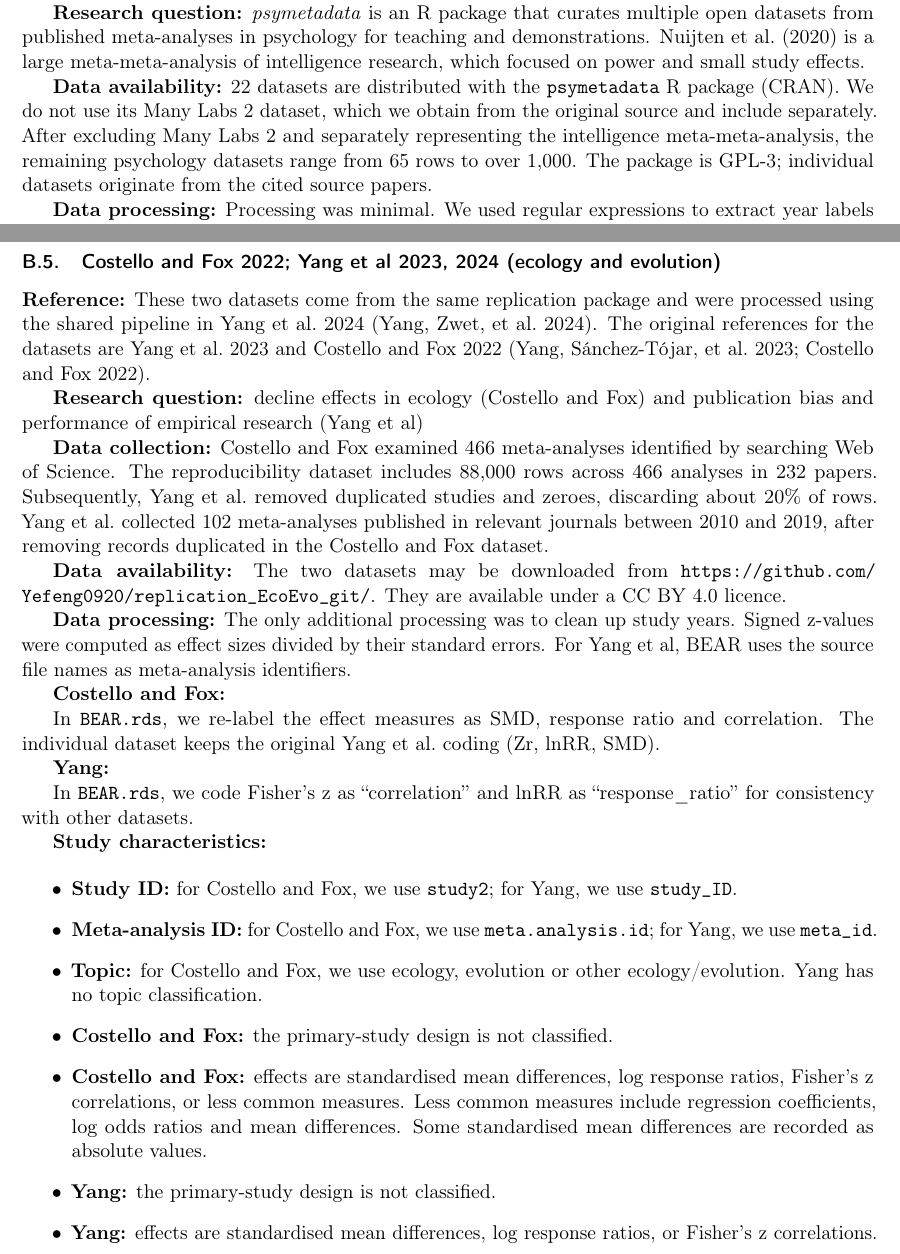
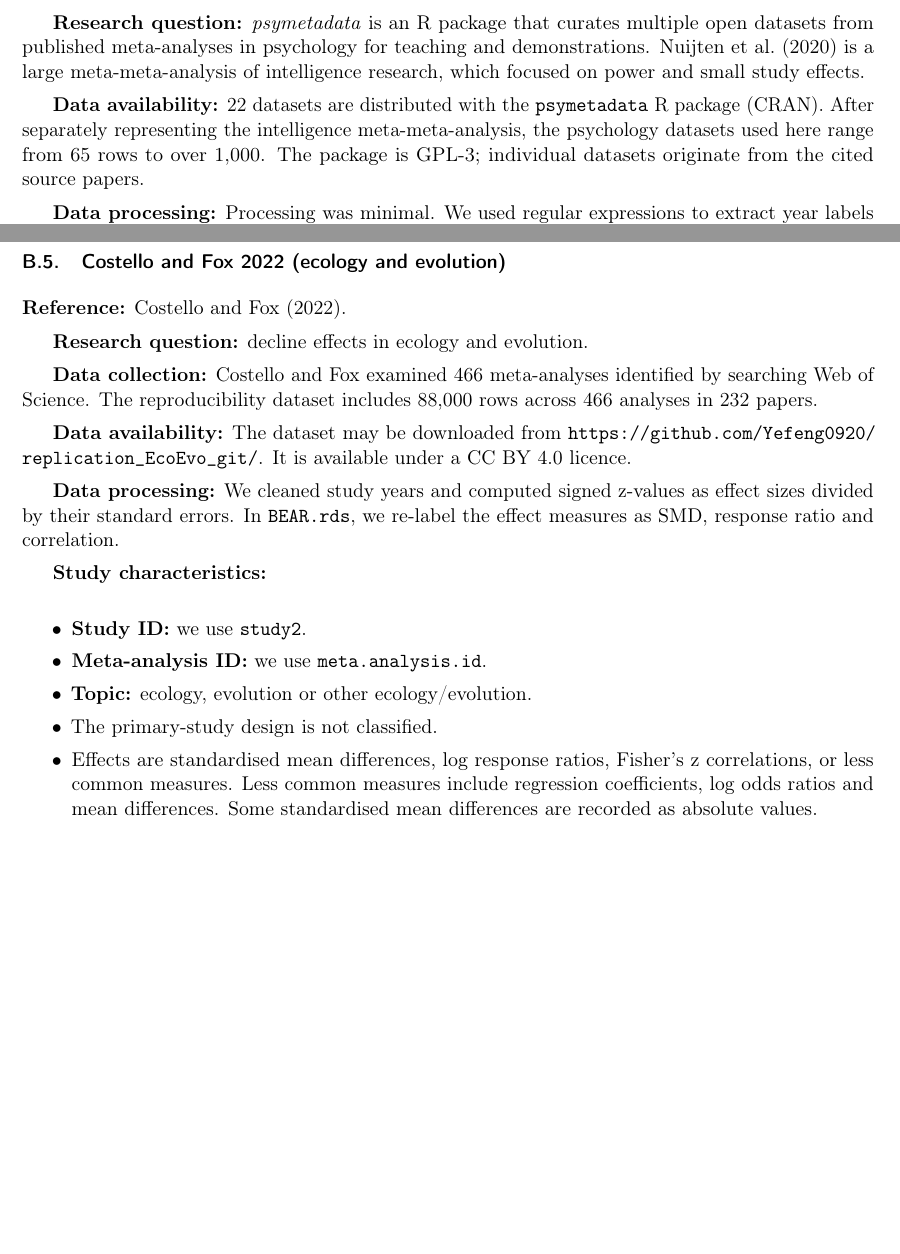
Before and after one commit to wwiecek/BEAR, a LaTeX paper (paper/optimism.tex, which reads paper/datasets.tex): two parts of pages 22 and 26 of 41, joined at a grey line, cut so that both start at the same text, the shorter picture padded with empty space. Compiled offline with pdfLaTeX.

Commit message:
datasets.tex removed some text on datasets we do not use in the paper

```diff
--- a/paper/datasets.tex
+++ b/paper/datasets.tex
@@ -22,10 +38,8 @@ psychology for teaching and demonstrations.
 intelligence research, which focused on power and small study effects.
 
 \textbf{Data availability:} 22 datasets are distributed with the
-\texttt{psymetadata} R package (CRAN). We do not use its Many Labs 2
-dataset, which we obtain from the original source and include
-separately. After excluding Many Labs 2 and separately representing the
-intelligence meta-meta-analysis, the remaining psychology datasets range
+\texttt{psymetadata} R package (CRAN). After separately representing the
+intelligence meta-meta-analysis, the psychology datasets used here range
 from 65 rows to over 1,000. The package is GPL-3; individual datasets
 originate from the cited source papers.
 
@@ -217,72 +231,42 @@ the distributions of z-values matched those in the article.
 
 \newpage
 
-\subsection{Costello and Fox 2022; Yang et al 2023, 2024 (ecology and
-evolution)}\label{costello-and-fox-2022-yang-et-al-2023-2024-ecology-and-evolution}
+\subsection{Costello and Fox 2022 (ecology and
+evolution)}\label{costello-and-fox-2022-ecology-and-evolution}
 
-\textbf{Reference:} These two datasets come from the same replication
-package and were processed using the shared pipeline in Yang et al.~2024
-\autocite{yang2024large}. The original references for the datasets are
-Yang et al.~2023 and Costello and Fox 2022
-\autocite{yang2023publication,costello2022decline}.
+\textbf{Reference:} \textcite{costello2022decline}.
 
-\textbf{Research question:} decline effects in ecology (Costello and
-Fox) and publication bias and performance of empirical research (Yang et
-al)
+\textbf{Research question:} decline effects in ecology and evolution.
 
 \textbf{Data collection:} Costello and Fox examined 466 meta-analyses
 identified by searching Web of Science. The reproducibility dataset
-includes 88,000 rows across 466 analyses in 232 papers. Subsequently,
-Yang et al.~removed duplicated studies and zeroes, discarding about 20\%
-of rows. Yang et al.~collected 102 meta-analyses published in relevant
-journals between 2010 and 2019, after removing records duplicated in the
-Costello and Fox dataset.
+includes 88,000 rows across 466 analyses in 232 papers.
 
-\textbf{Data availability:} The two datasets may be downloaded from
-\url{https://github.com/Yefeng0920/replication_EcoEvo_git/}. They are
+\textbf{Data availability:} The dataset may be downloaded from
+\url{https://github.com/Yefeng0920/replication_EcoEvo_git/}. It is
 available under a CC BY 4.0 licence.
 
-\textbf{Data processing:} The only additional processing was to clean up
-study years. Signed z-values were computed as effect sizes divided by
-their standard errors. For Yang et al, BEAR uses the source file names
-as meta-analysis identifiers.
-
-\textbf{Costello and Fox:}
-
-In \texttt{BEAR.rds}, we re-label the effect measures as SMD, response
-ratio and correlation. The individual dataset keeps the original Yang et
-al.~coding (Zr, lnRR, SMD).
-
-\textbf{Yang:}
-
-In \texttt{BEAR.rds}, we code Fisher's z as ``correlation'' and lnRR as
-``response\_ratio'' for consistency with other datasets.
+\textbf{Data processing:} We cleaned study years and computed signed
+z-values as effect sizes divided by their standard errors. In
+\texttt{BEAR.rds}, we re-label the effect measures as SMD, response
+ratio and correlation.
 
 \textbf{Study characteristics:}
 
 \begin{itemize}
 \item
-  \textbf{Study ID:} for Costello and Fox, we use \texttt{study2}; for
-  Yang, we use \texttt{study\_ID}.
+  \textbf{Study ID:} we use \texttt{study2}.
 \item
-  \textbf{Meta-analysis ID:} for Costello and Fox, we use
-  \texttt{meta.analysis.id}; for Yang, we use \texttt{meta\_id}.
+  \textbf{Meta-analysis ID:} we use \texttt{meta.analysis.id}.
 \item
-  \textbf{Topic:} for Costello and Fox, we use ecology, evolution or
-  other ecology/evolution. Yang has no topic classification.
+  \textbf{Topic:} ecology, evolution or other ecology/evolution.
 \item
-  \textbf{Costello and Fox:} the primary-study design is not classified.
+  The primary-study design is not classified.
 \item
-  \textbf{Costello and Fox:} effects are standardised mean differences,
-  log response ratios, Fisher's z correlations, or less common measures.
-  Less common measures include regression coefficients, log odds ratios
-  and mean differences. Some standardised mean differences are recorded
-  as absolute values.
-\item
-  \textbf{Yang:} the primary-study design is not classified.
-\item
-  \textbf{Yang:} effects are standardised mean differences, log response
-  ratios, or Fisher's z correlations.
+  Effects are standardised mean differences, log response ratios,
+  Fisher's z correlations, or less common measures. Less common measures
+  include regression coefficients, log odds ratios and mean differences.
+  Some standardised mean differences are recorded as absolute values.
 \end{itemize}
 
 \newpage
```
Also changed, not shown: paper/datasets.tex (27 more changed lines), 1 other file.
